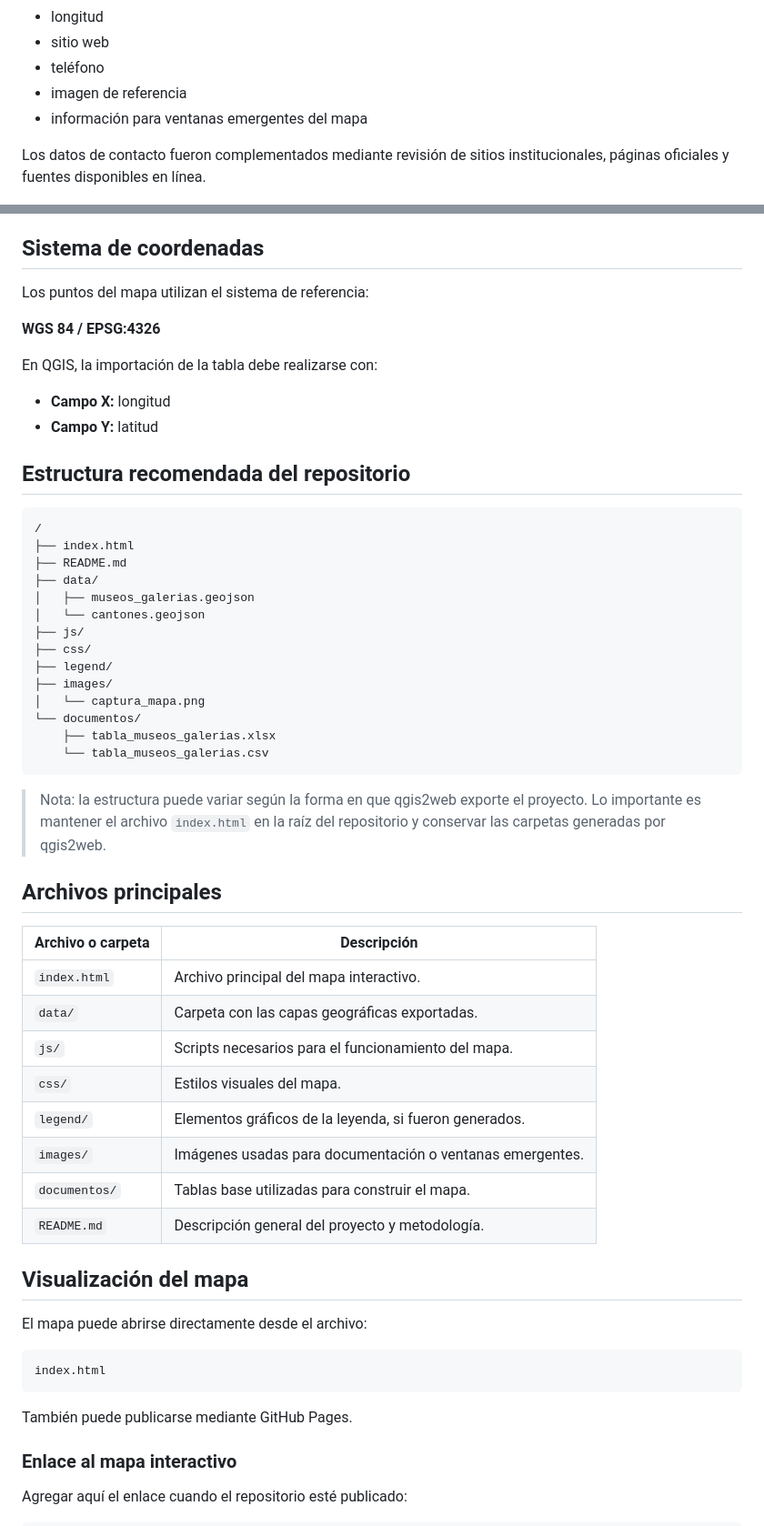
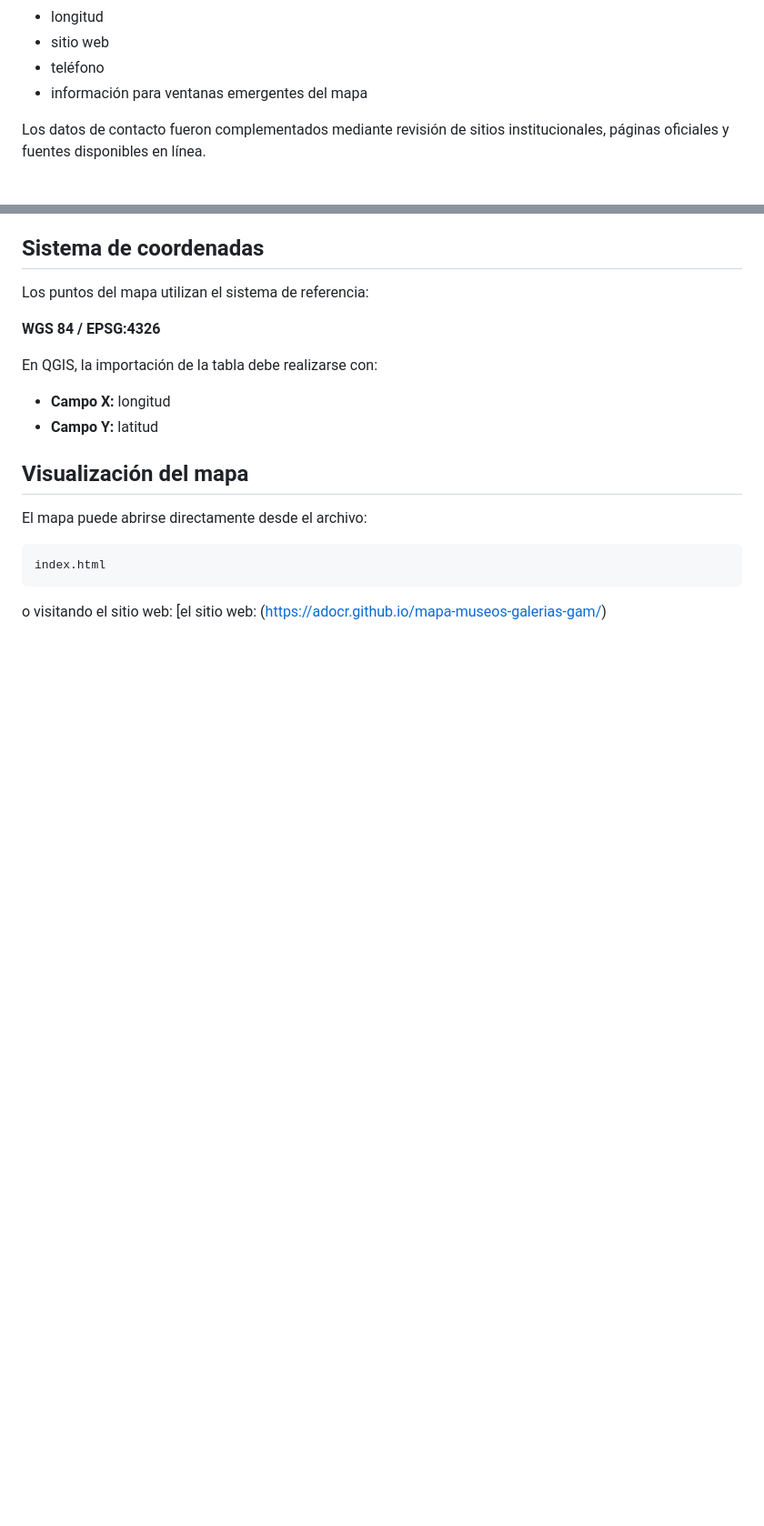
Before and after one commit to ADOCR/mapa-museos-galerias-gam, a Markdown page: README.md, 2 parts joined by grey strips. Shown at 91% size. Rendered like a GitHub page; blank space fills up the shorter version.

Commit message:
Update README to remove unnecessary sections
Removed recommended repository structure and publication instructions for GitHub Pages.

````diff
--- a/README.md
+++ b/README.md
@@ -41,7 +41,6 @@ La información fue organizada en una tabla con campos como:
 - longitud
 - sitio web
 - teléfono
-- imagen de referencia
 - información para ventanas emergentes del mapa
 
 Los datos de contacto fueron complementados mediante revisión de sitios institucionales, páginas oficiales y fuentes disponibles en línea.
@@ -69,39 +68,9 @@ En QGIS, la importación de la tabla debe realizarse con:
 - **Campo X:** longitud
 - **Campo Y:** latitud
 
-## Estructura recomendada del repositorio
 
-```text
-/
-├── index.html
-├── README.md
-├── data/
-│   ├── museos_galerias.geojson
-│   └── cantones.geojson
-├── js/
-├── css/
-├── legend/
-├── images/
-│   └── captura_mapa.png
-└── documentos/
-    ├── tabla_museos_galerias.xlsx
-    └── tabla_museos_galerias.csv
-```
 
-> Nota: la estructura puede variar según la forma en que qgis2web exporte el proyecto. Lo importante es mantener el archivo `index.html` en la raíz del repositorio y conservar las carpetas generadas por qgis2web.
 
-## Archivos principales
-
-| Archivo o carpeta | Descripción |
-|---|---|
-| `index.html` | Archivo principal del mapa interactivo. |
-| `data/` | Carpeta con las capas geográficas exportadas. |
-| `js/` | Scripts necesarios para el funcionamiento del mapa. |
-| `css/` | Estilos visuales del mapa. |
-| `legend/` | Elementos gráficos de la leyenda, si fueron generados. |
-| `images/` | Imágenes usadas para documentación o ventanas emergentes. |
-| `documentos/` | Tablas base utilizadas para construir el mapa. |
-| `README.md` | Descripción general del proyecto y metodología. |
 
 ## Visualización del mapa
 
@@ -110,10 +79,8 @@ El mapa puede abrirse directamente desde el archivo:
 ```text
 index.html
 ```
+o visitando el sitio web: [el sitio web: (https://adocr.github.io/mapa-museos-galerias-gam/)
 
-También puede publicarse mediante GitHub Pages.
 
-### Enlace al mapa interactivo
 
-Agregar aquí el enlace cuando el repositorio esté publicado:
 
````
Also changed, not shown: other parts of README.md (+1 -30 lines).
